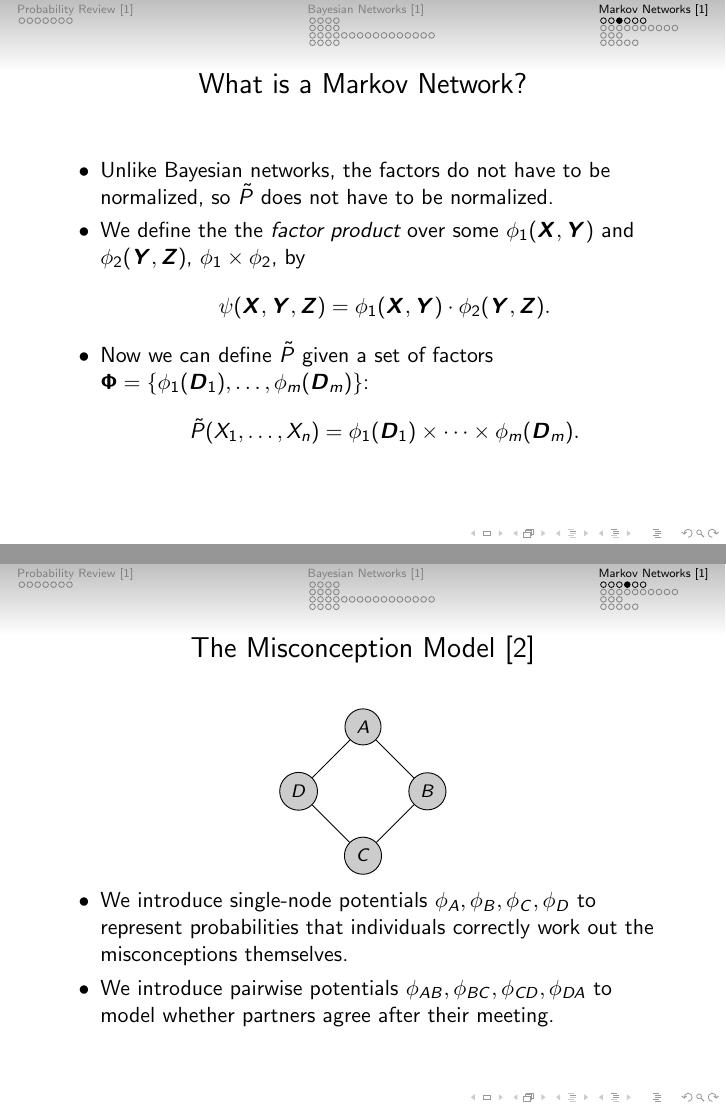
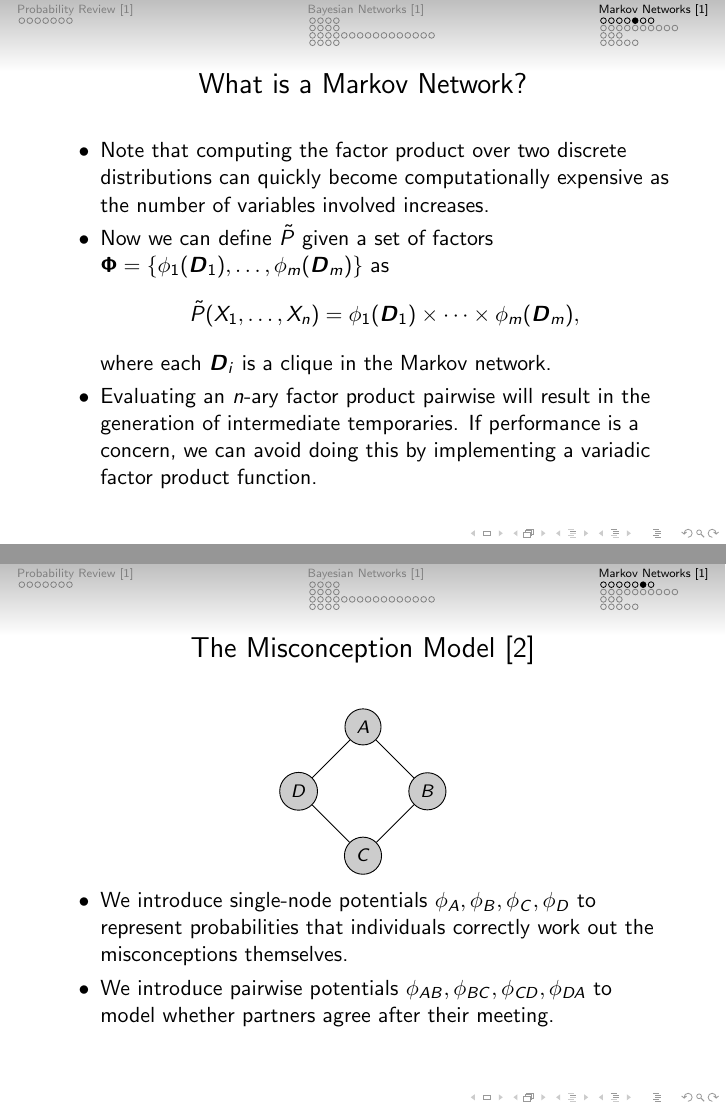
Before and after one commit to adityaramesh/pgm_overview, LaTeX slides (src/pgm_overview_1.tex): pages 66 and 67 of 88 before the commit and pages 68 and 69 of 89 after it, joined at a grey line. Compiled offline with pdfLaTeX.

Commit message:
Expanded on factor products.

```diff
--- a/src/pgm_overview_1.tex
+++ b/src/pgm_overview_1.tex
@@ -1021,44 +1021,3 @@ and Charles, Charles and Debbie, and Debbie and Alice).}
 		\phi_{1}(\boldsymbol{X}, \boldsymbol{Y}) \cdot
 		\phi_{2}(\boldsymbol{Y}, \boldsymbol{Z}).
 	\]
-	\item Now we can define $\tilde{P}$ given a set of factors
-	$\boldsymbol{\Phi} = \{\phi_{1}(\boldsymbol{D}_{1}), \ldots,
-	\phi_{m}(\boldsymbol{D}_{m})\}$:
-	\[
-		\tilde{P}(X_{1}, \ldots, X_{n}) = \phi_{1}(\boldsymbol{D}_{1})
-		\times \cdots \times \phi_{m}(\boldsymbol{D}_{m}).
-	\]
-\end{itemize}
-\end{frame}
-
-\newcommand{\misconceptionmrf}
-{
-	\begin{tikzpicture}
-	\scriptsize
-	\node[darkstyle] (a) at (0,1) {$A$};
-	\node[darkstyle] (b) at (1,0) {$B$};
-	\node[darkstyle] (c) at (0,-1) {$C$};
-	\node[darkstyle] (d) at (-1,0) {$D$};
-	\draw (a)--(b);
-	\draw (b)--(c);
-	\draw (c)--(d);
-	\draw (d)--(a);
-	\end{tikzpicture}
-}
-
-\begin{frame}{The Misconception Model \cite{pgmslides}}
-\setlength{\topsep}{0pt}
-\setlength{\partopsep}{0pt}
-\vspace{0pt}
-\centering
-\begin{figure}[!t]
-\resizebox{0.3\textwidth}{!}{\misconceptionmrf}
-\end{figure}
-\begin{itemize}
-	\item We introduce single-node potentials $\phi_{A}, \phi_{B}, \phi_{C},
-	\phi_{D}$ to represent probabilities that individuals correctly work out
-	the misconceptions themselves.
-	\item We introduce pairwise potentials $\phi_{AB}, \phi_{BC}, \phi_{CD},
-	\phi_{DA}$ to model whether partners agree after their meeting.
-\end{itemize}
-\end{frame}
@@ -1202,3 +1164,52 @@ and Charles, Charles and Debbie, and Debbie and Alice).}
 \end{figure}
 \end{frame}
 
+\begin{frame}{What is a Markov Network?}
+\begin{itemize}
+\item Note that computing the factor product over two discrete distributions can
+quickly become computationally expensive as the number of variables involved
+increases.
+\item Now we can define $\tilde{P}$ given a set of factors $\boldsymbol{\Phi} =
+\{\phi_{1}(\boldsymbol{D}_{1}), \ldots, \phi_{m}(\boldsymbol{D}_{m})\}$ as
+\[
+	\tilde{P}(X_{1}, \ldots, X_{n}) = \phi_{1}(\boldsymbol{D}_{1})
+	\times \cdots \times \phi_{m}(\boldsymbol{D}_{m}),
+\]
+where each $\boldsymbol{D}_{i}$ is a clique in the Markov network.
+\item Evaluating an $n$-ary factor product pairwise will result in the
+generation of intermediate temporaries. If performance is a concern, we can
+avoid doing this by implementing a variadic factor product function.
+\end{itemize}
+\end{frame}
+
+\newcommand{\misconceptionmrf}
+{
+	\begin{tikzpicture}
+	\scriptsize
+	\node[darkstyle] (a) at (0,1) {$A$};
+	\node[darkstyle] (b) at (1,0) {$B$};
+	\node[darkstyle] (c) at (0,-1) {$C$};
+	\node[darkstyle] (d) at (-1,0) {$D$};
+	\draw (a)--(b);
+	\draw (b)--(c);
+	\draw (c)--(d);
+	\draw (d)--(a);
+	\end{tikzpicture}
+}
+
+\begin{frame}{The Misconception Model \cite{pgmslides}}
+\setlength{\topsep}{0pt}
+\setlength{\partopsep}{0pt}
+\vspace{0pt}
+\centering
+\begin{figure}[!t]
+\resizebox{0.3\textwidth}{!}{\misconceptionmrf}
+\end{figure}
+\begin{itemize}
+	\item We introduce single-node potentials $\phi_{A}, \phi_{B}, \phi_{C},
+	\phi_{D}$ to represent probabilities that individuals correctly work out
+	the misconceptions themselves.
+	\item We introduce pairwise potentials $\phi_{AB}, \phi_{BC}, \phi_{CD},
+	\phi_{DA}$ to model whether partners agree after their meeting.
+\end{itemize}
+\end{frame}
```
Also changed, not shown: out/pgm_overview_1.pdf, src/pgm_overview_1.tex (45 more changed lines), 8 other files.
